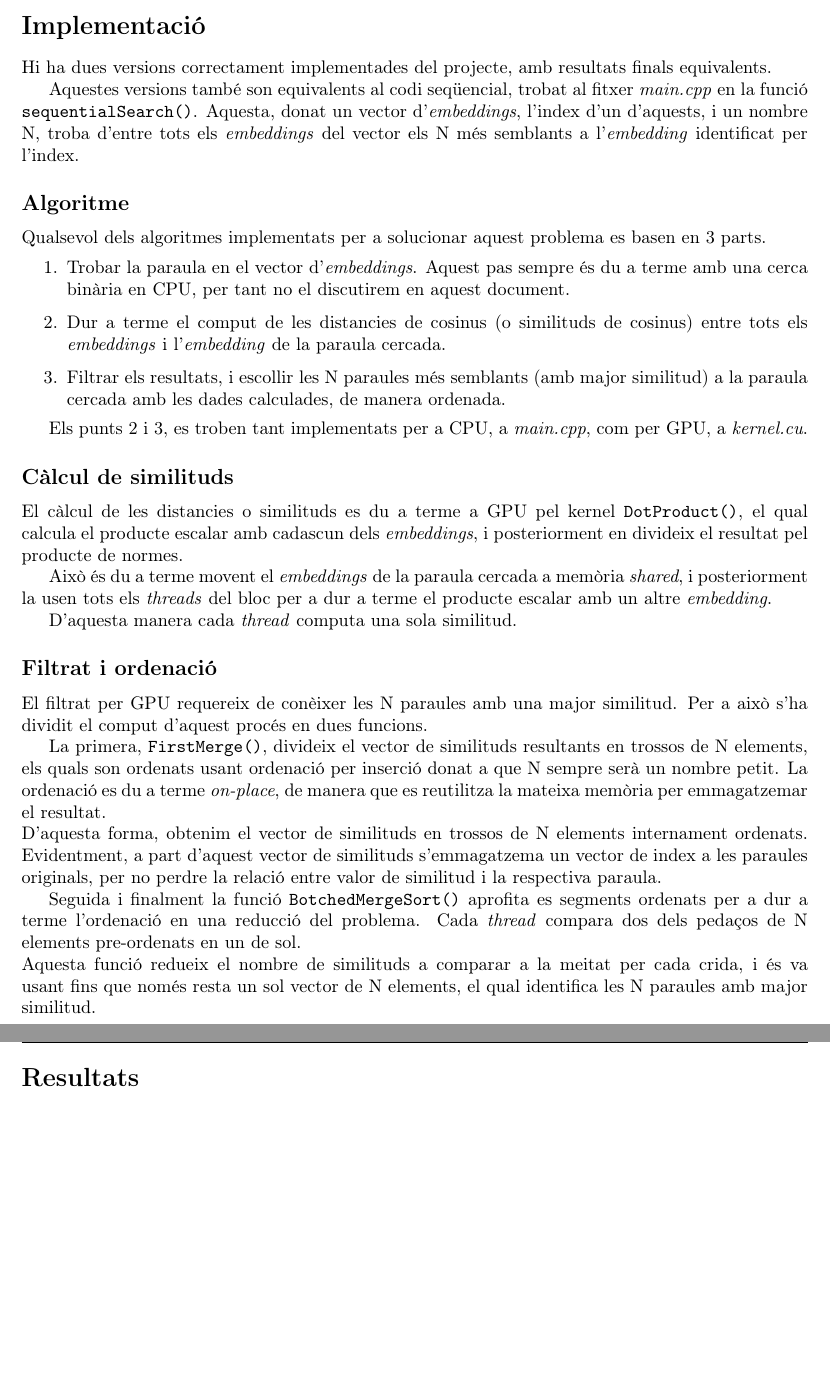
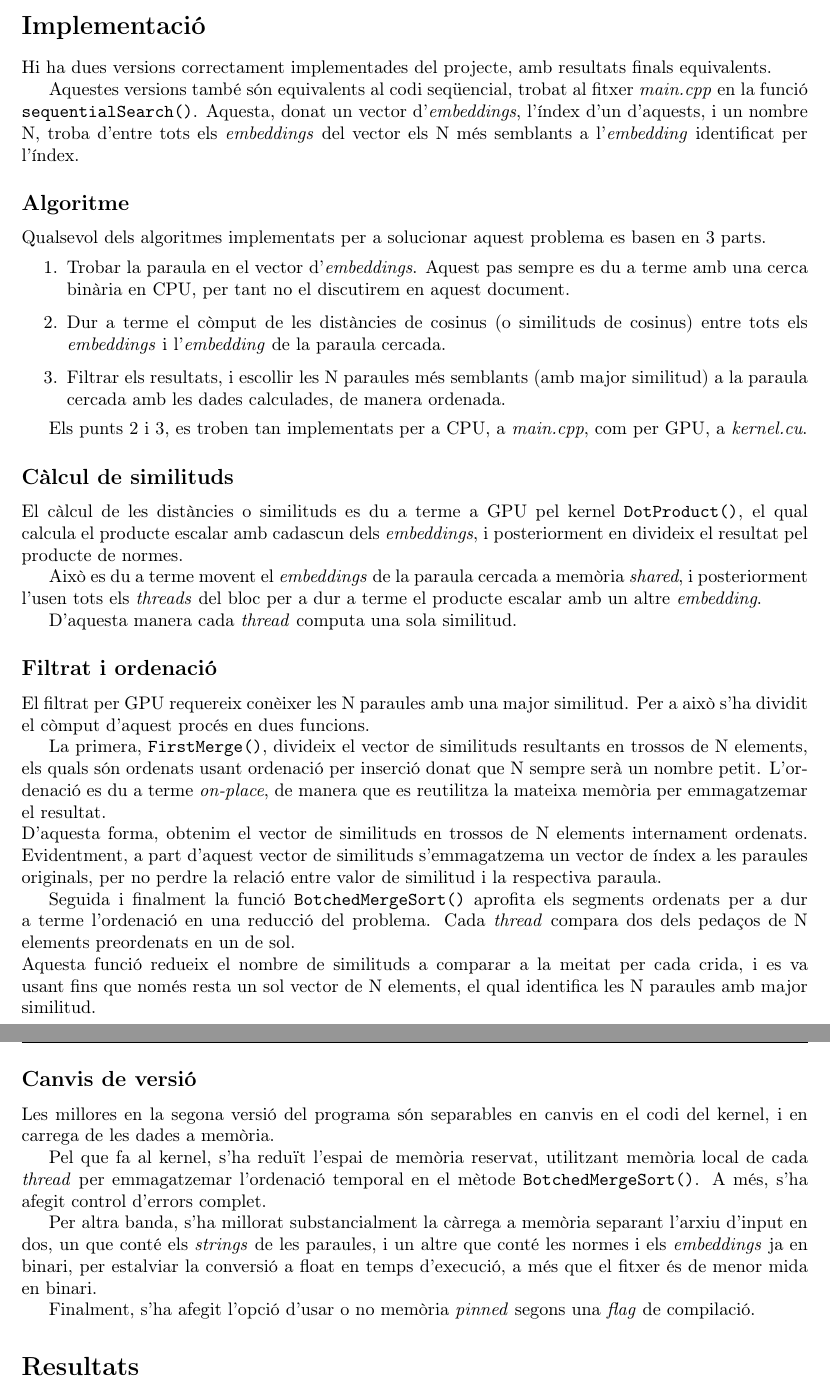
Before and after one commit to SirKoto/Semantic-distances-GloVe-, a LaTeX document (Memoria/Main.tex): two parts of pages 2 and 3 of 3, joined at a grey line, cut so that both start at the same text, the shorter picture padded with empty space. Compiled offline with pdfLaTeX.

Commit message:
Faltes i canvi de versio

```diff
--- a/Memoria/Main.tex
+++ b/Memoria/Main.tex
@@ -42,34 +42,42 @@
 	\section*{Implementació}
 	Hi ha dues versions correctament implementades del projecte, amb resultats finals equivalents.
 
-	Aquestes versions també son equivalents al codi seqüencial, trobat al fitxer \textit{main.cpp} en la funció \verb|sequentialSearch()|. Aquesta, donat un vector d'\textit{embeddings}, l'index d'un d'aquests, i un nombre N, troba d'entre tots els \textit{embeddings} del vector els N més semblants a l'\textit{embedding} identificat per l'index.
+	Aquestes versions també són equivalents al codi seqüencial, trobat al fitxer \textit{main.cpp} en la funció \verb|sequentialSearch()|. Aquesta, donat un vector d'\textit{embeddings}, l'índex d'un d'aquests, i un nombre N, troba d'entre tots els \textit{embeddings} del vector els N més semblants a l'\textit{embedding} identificat per l'índex.
 
 	\subsection*{Algoritme}
 	Qualsevol dels algoritmes implementats per a solucionar aquest problema es basen en 3 parts.
 	\begin{enumerate}
-		\item Trobar la paraula en el vector d'\textit{embeddings}. Aquest pas sempre és du a terme amb una cerca binària en CPU, per tant no el discutirem en aquest document.
-		\item Dur a terme el comput de les distancies de cosinus (o similituds de cosinus) entre tots els \textit{embeddings} i l'\textit{embedding} de la paraula cercada.
+		\item Trobar la paraula en el vector d'\textit{embeddings}. Aquest pas sempre es du a terme amb una cerca binària en CPU, per tant no el discutirem en aquest document.
+		\item Dur a terme el còmput de les distàncies de cosinus (o similituds de cosinus) entre tots els \textit{embeddings} i l'\textit{embedding} de la paraula cercada.
 		\item Filtrar els resultats, i escollir les N paraules més semblants (amb major similitud) a la paraula cercada amb les dades calculades, de manera ordenada.
 	\end{enumerate}
 
-	Els punts 2 i 3, es troben tant implementats per a CPU, a \textit{main.cpp}, com per GPU, a \textit{kernel.cu}.
+	Els punts 2 i 3, es troben tan implementats per a CPU, a \textit{main.cpp}, com per GPU, a \textit{kernel.cu}.
 
 	\subsection*{Càlcul de similituds}
-	El càlcul de les distancies o similituds es du a terme a GPU pel kernel \verb|DotProduct()|, el qual calcula el producte escalar amb cadascun dels \textit{embeddings}, i posteriorment en divideix el resultat pel producte de normes.
+	El càlcul de les distàncies o similituds es du a terme a GPU pel kernel \verb|DotProduct()|, el qual calcula el producte escalar amb cadascun dels \textit{embeddings}, i posteriorment en divideix el resultat pel producte de normes.
 
-	Això és du a terme movent el \textit{embeddings} de la paraula cercada a memòria \textit{shared}, i posteriorment la usen tots els \textit{threads} del bloc per a dur a terme el producte escalar amb un altre \textit{embedding}.
+	Això es du a terme movent el \textit{embeddings} de la paraula cercada a memòria \textit{shared}, i posteriorment l'usen tots els \textit{threads} del bloc per a dur a terme el producte escalar amb un altre \textit{embedding}.
 
 	D'aquesta manera cada \textit{thread} computa una sola similitud.
 
 	\subsection*{Filtrat i ordenació}
-	El filtrat per GPU requereix de conèixer les N paraules amb una major similitud. Per a això s'ha dividit el comput d'aquest procés en dues funcions.
+	El filtrat per GPU requereix conèixer les N paraules amb una major similitud. Per a això s'ha dividit el còmput d'aquest procés en dues funcions.
 
-	La primera, \verb|FirstMerge()|, divideix el vector de similituds resultants en trossos de N elements, els quals son ordenats usant ordenació per inserció donat a que N sempre serà un nombre petit. La ordenació es du a terme \textit{on-place}, de manera que es reutilitza la mateixa memòria per emmagatzemar el resultat.\newline
-	D'aquesta forma, obtenim el vector de similituds en trossos de N elements internament ordenats. Evidentment, a part d'aquest vector de similituds s'emmagatzema un vector de index a les paraules originals, per no perdre la relació entre valor de similitud i la respectiva paraula.
+	La primera, \verb|FirstMerge()|, divideix el vector de similituds resultants en trossos de N elements, els quals són ordenats usant ordenació per inserció donat que N sempre serà un nombre petit. L'ordenació es du a terme \textit{on-place}, de manera que es reutilitza la mateixa memòria per emmagatzemar el resultat.\newline
+	D'aquesta forma, obtenim el vector de similituds en trossos de N elements internament ordenats. Evidentment, a part d'aquest vector de similituds s'emmagatzema un vector de índex a les paraules originals, per no perdre la relació entre valor de similitud i la respectiva paraula.
 
-	Seguida i finalment la funció \verb|BotchedMergeSort()| aprofita es segments ordenats per a dur a terme l'ordenació en una reducció del problema. Cada \textit{thread} compara dos dels pedaços de N elements pre-ordenats en un de sol.\newline
-	Aquesta funció redueix el nombre de similituds a comparar a la meitat per cada crida, i és va usant fins que només resta un sol vector de N elements, el qual identifica les N paraules amb major similitud.
+	Seguida i finalment la funció \verb|BotchedMergeSort()| aprofita els segments ordenats per a dur a terme l'ordenació en una reducció del problema. Cada \textit{thread} compara dos dels pedaços de N elements preordenats en un de sol.\newline
+	Aquesta funció redueix el nombre de similituds a comparar a la meitat per cada crida, i es va usant fins que només resta un sol vector de N elements, el qual identifica les N paraules amb major similitud.
 
+	\subsection*{Canvis de versió}
+	Les millores en la segona versió del programa són separables en canvis en el codi del kernel, i en carrega de les dades a memòria.
+
+	Pel que fa al kernel, s'ha reduït l'espai de memòria reservat, utilitzant memòria local de cada \textit{thread} per emmagatzemar l'ordenació temporal en el mètode \verb|BotchedMergeSort()|. A més, s'ha afegit control d'errors complet.
+
+	Per altra banda, s'ha millorat substancialment la càrrega a memòria separant l'arxiu d'input en dos, un que conté els \textit{strings} de les paraules, i un altre que conté les normes i els \textit{embeddings} ja en binari, per estalviar la conversió a float en temps d'execució, a més que el fitxer és de menor mida en binari.
+
+	Finalment, s'ha afegit l'opció d'usar o no memòria \textit{pinned} segons una \textit{flag} de compilació.
 
 	\section*{Resultats}
 
```
Also changed, not shown: Memoria/Main.pdf.
